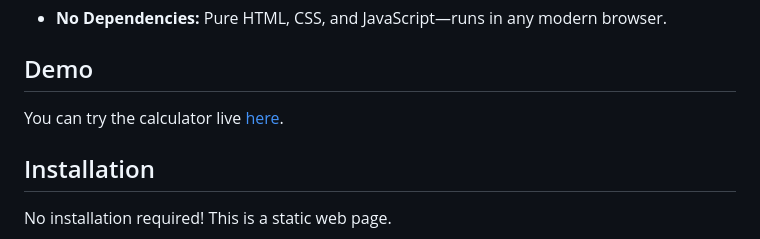
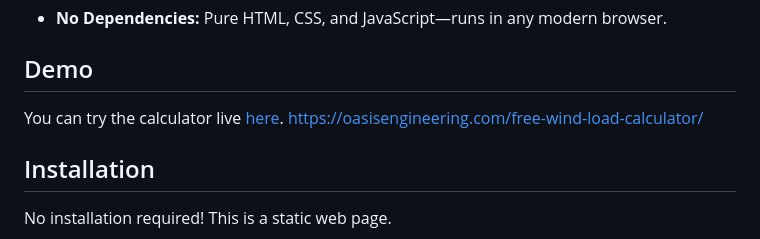
Before and after one commit to oasiseng/ASCE-7-22-Door-Window-Wind-Pressure-Calculator, a Markdown page: README.md, the part around the change. GitHub-like rendering.

```diff
--- a/README.md
+++ b/README.md
@@ -31,6 +31,7 @@ A simple, web-based tool to estimate wind pressures and loads on doors and windo
 ## Demo
 
 You can try the calculator live [here]([https://oasisengineering.com/asce-7-22-door-window-wind-pressure-calculator/](https://oasisengineering.com/free-wind-load-calculator/)).
+https://oasisengineering.com/free-wind-load-calculator/
 
 ## Installation
 
```
